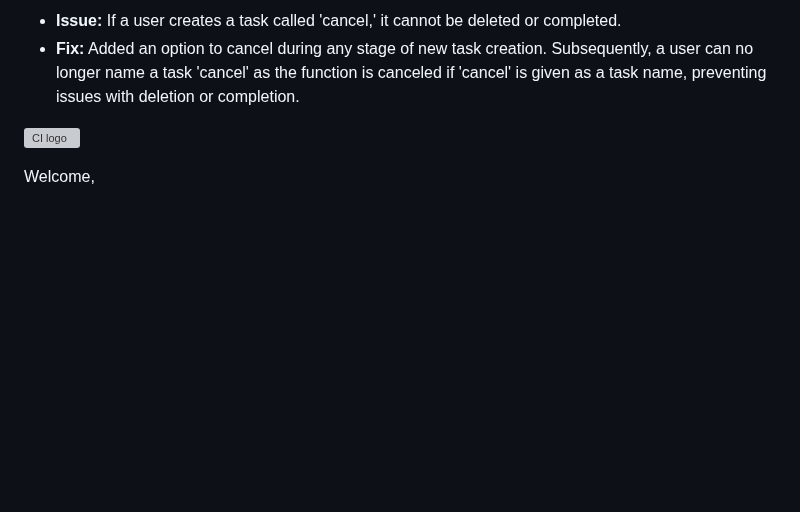
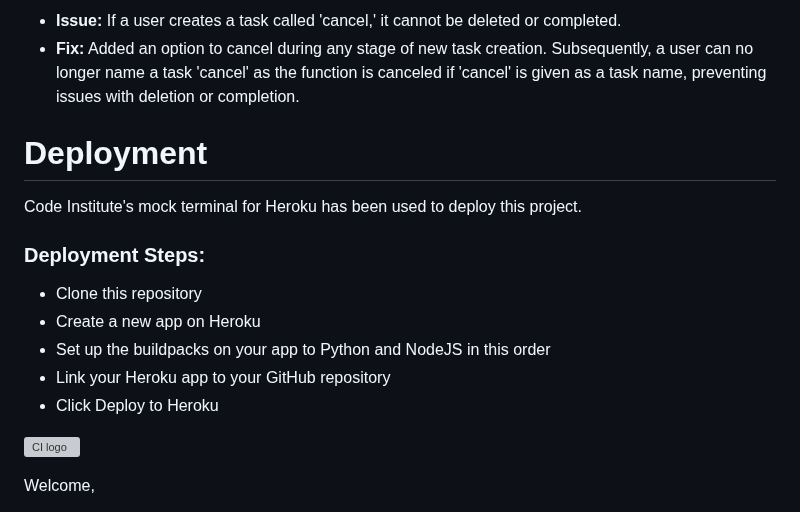
Before and after one commit to eddy-bryan/terminal-to-do, a Markdown page: README.md, the part around the change. Drawn GitHub-style; blank space fills up the shorter version; grey boxes are pictures that could not be loaded.

Commit message:
Added deployment steps to README.md file

```diff
--- a/README.md
+++ b/README.md
@@ -157,6 +157,18 @@ No remaining bugs have been identified after thorough testing and bug fixing.
 - PEP8
     - No errors were returned from PEP8online.com, confirming the code's compliance with PEP8 style guidelines. -->
 
+# Deployment
+
+Code Institute's mock terminal for Heroku has been used to deploy this project.
+
+### Deployment Steps:
+- Clone this repository
+- Create a new app on Heroku
+- Set up the buildpacks on your app to Python and NodeJS in this order
+- Link your Heroku app to your GitHub repository
+- Click Deploy to Heroku
+
+
 
 
 
```
